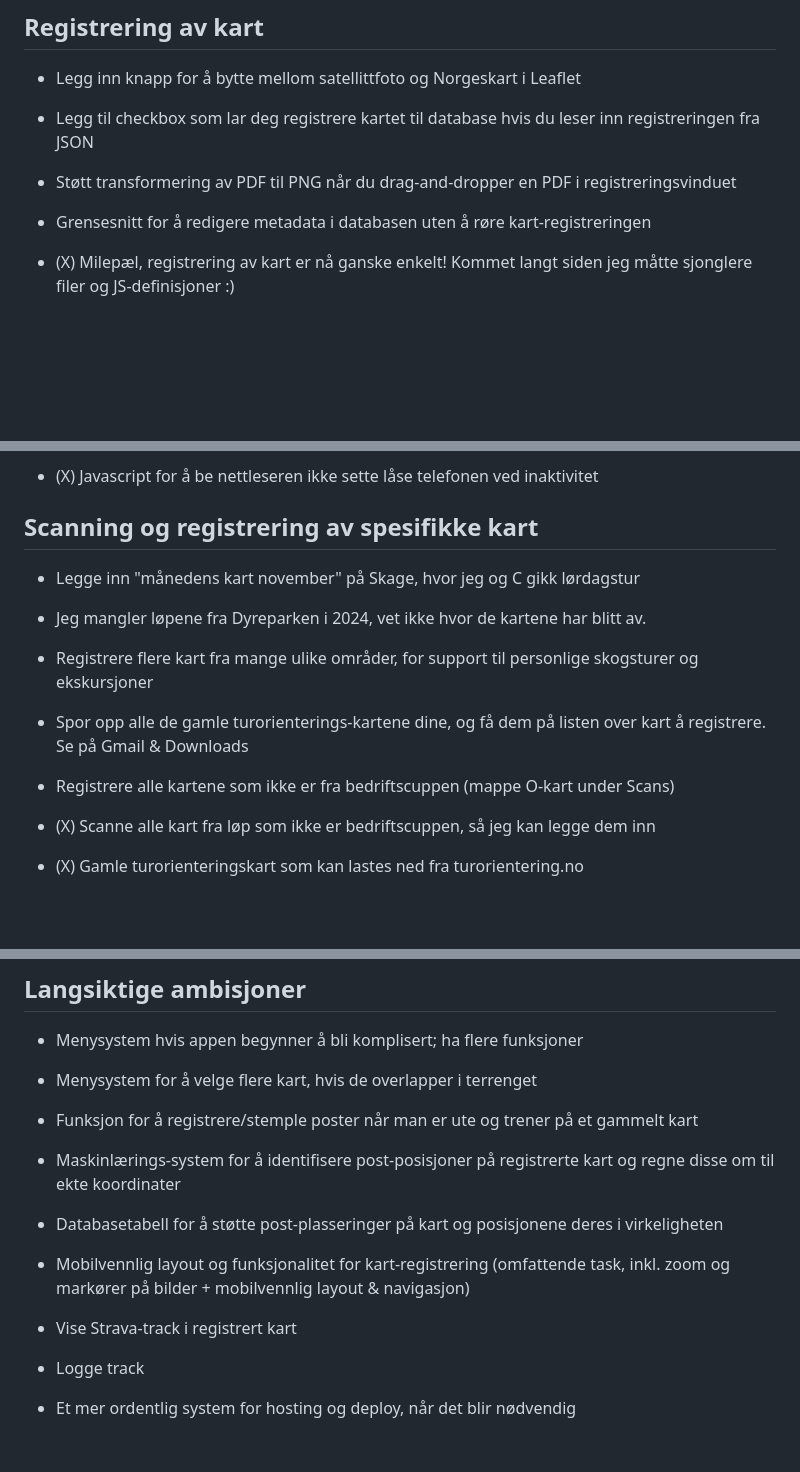
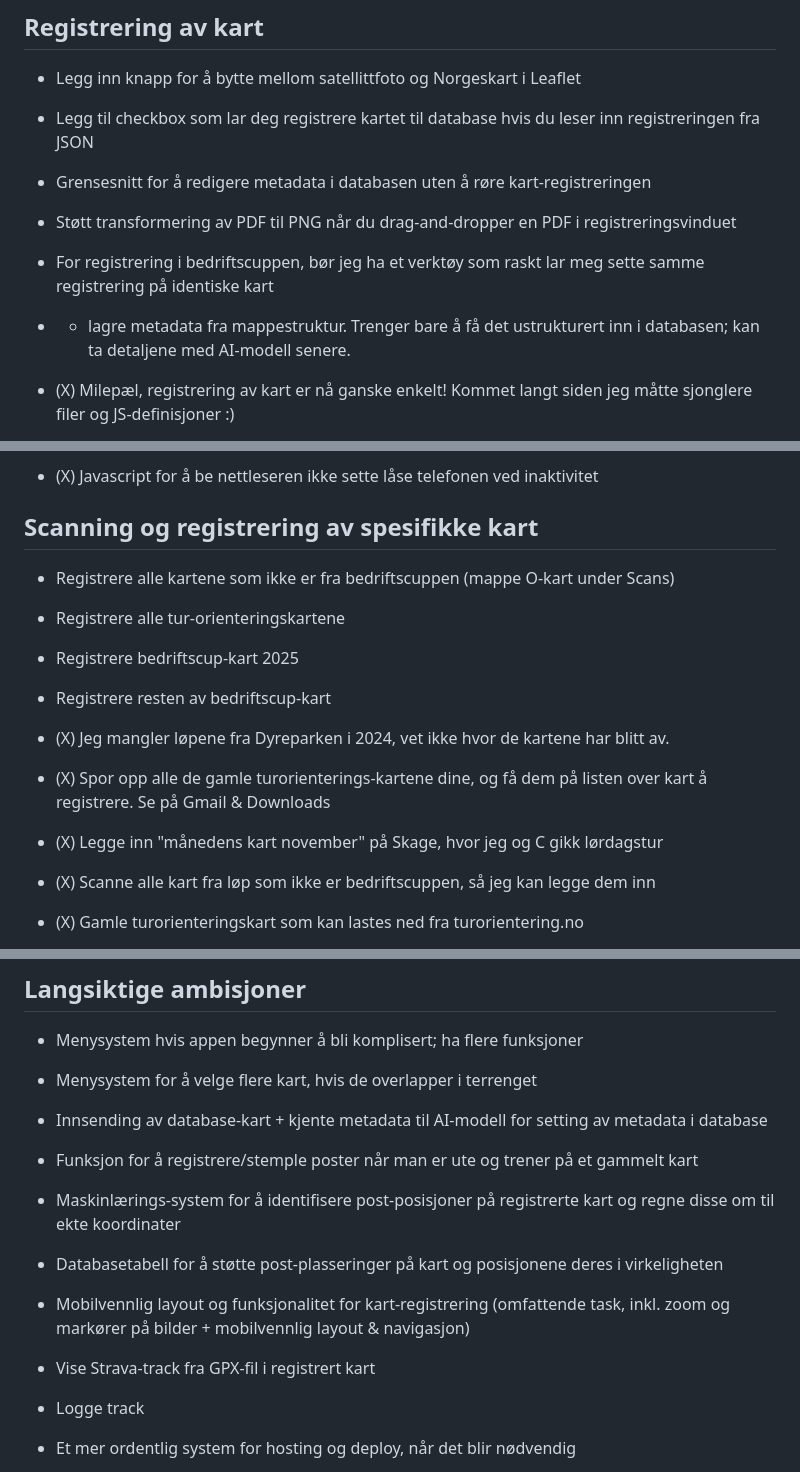
Before and after one commit to GeirSmestad/BergenOmap, a Markdown page: README.md, 3 parts joined by grey strips. GitHub-like rendering; blank space fills up the shorter version.

Commit message:
Updated TODO after additional scanning tasks

```diff
--- a/README.md
+++ b/README.md
@@ -16,8 +16,11 @@ C:\source\O-maps\backend>python Backend.py
 * Legg inn knapp for å bytte mellom satellittfoto og Norgeskart i Leaflet
 * Legg til checkbox som lar deg registrere kartet til database hvis du leser inn registreringen fra JSON
 
+* Grensesnitt for å redigere metadata i databasen uten å røre kart-registreringen
+
 * Støtt transformering av PDF til PNG når du drag-and-dropper en PDF i registreringsvinduet
-* Grensesnitt for å redigere metadata i databasen uten å røre kart-registreringen
+* For registrering i bedriftscuppen, bør jeg ha et verktøy som raskt lar meg sette samme registrering på identiske kart
+* + lagre metadata fra mappestruktur. Trenger bare å få det ustrukturert inn i databasen; kan ta detaljene med AI-modell senere.
 
 * (X) Milepæl, registrering av kart er nå ganske enkelt! Kommet langt siden jeg måtte sjonglere filer og JS-definisjoner :)
 * (X) Bedre ergonomi ved velging av 3+3 punkter, helst ved å både kunne se orienteringskart og Leaflet ved siden av hverandre
@@ -105,14 +108,16 @@ C:\source\O-maps\backend>python Backend.py
 
 ## Scanning og registrering av spesifikke kart
 
-* Legge inn "månedens kart november" på Skage, hvor jeg og C gikk lørdagstur
-
-* Jeg mangler løpene fra Dyreparken i 2024, vet ikke hvor de kartene har blitt av.
-* Registrere flere kart fra mange ulike områder, for support til personlige skogsturer og ekskursjoner
-* Spor opp alle de gamle turorienterings-kartene dine, og få dem på listen over kart å registrere. Se på Gmail & Downloads
 
 * Registrere alle kartene som ikke er fra bedriftscuppen (mappe O-kart under Scans)
+* Registrere alle tur-orienteringskartene
 
+* Registrere bedriftscup-kart 2025
+* Registrere resten av bedriftscup-kart
+
+* (X) Jeg mangler løpene fra Dyreparken i 2024, vet ikke hvor de kartene har blitt av.
+* (X) Spor opp alle de gamle turorienterings-kartene dine, og få dem på listen over kart å registrere. Se på Gmail & Downloads
+* (X) Legge inn "månedens kart november" på Skage, hvor jeg og C gikk lørdagstur
 * (X) Scanne alle kart fra løp som ikke er bedriftscuppen, så jeg kan legge dem inn
 * (X) Gamle turorienteringskart som kan lastes ned fra turorientering.no
 * (X)Legge inn mine kart fra løp som mangler fra bedriftscuppens nettside i perioden jeg har løpt
@@ -214,12 +219,13 @@ Teknisk kontakt - trond.ola.ulvolden@kartverket.no
 * Menysystem hvis appen begynner å bli komplisert; ha flere funksjoner
 * Menysystem for å velge flere kart, hvis de overlapper i terrenget
 
+* Innsending av database-kart + kjente metadata til AI-modell for setting av metadata i database
 * Funksjon for å registrere/stemple poster når man er ute og trener på et gammelt kart
 * Maskinlærings-system for å identifisere post-posisjoner på registrerte kart og regne disse om til ekte koordinater
 * Databasetabell for å støtte post-plasseringer på kart og posisjonene deres i virkeligheten
 
 * Mobilvennlig layout og funksjonalitet for kart-registrering (omfattende task, inkl. zoom og markører på bilder + mobilvennlig layout & navigasjon)
-* Vise Strava-track i registrert kart
+* Vise Strava-track fra GPX-fil i registrert kart
 * Logge track
 
 * Et mer ordentlig system for hosting og deploy, når det blir nødvendig
```
Also changed, not shown: other parts of README.md (+1 -1 lines).
